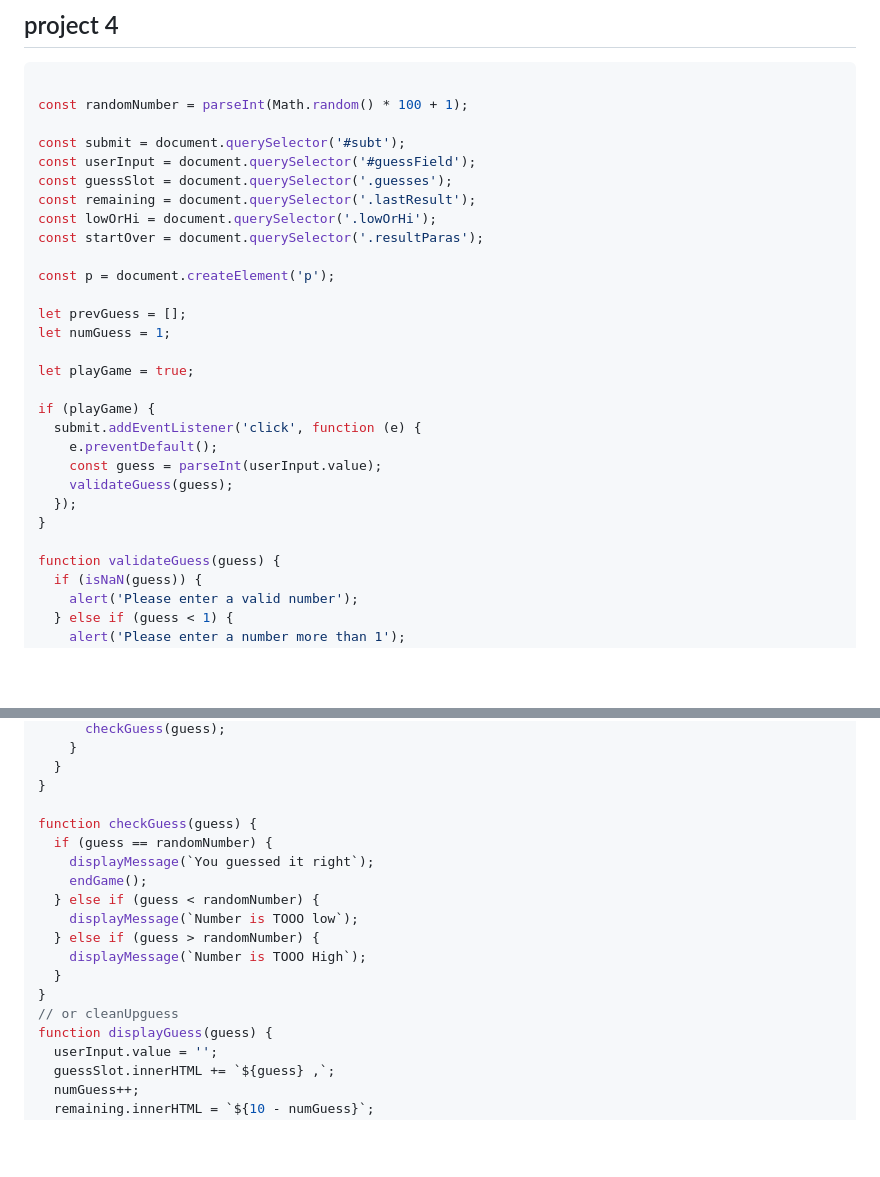
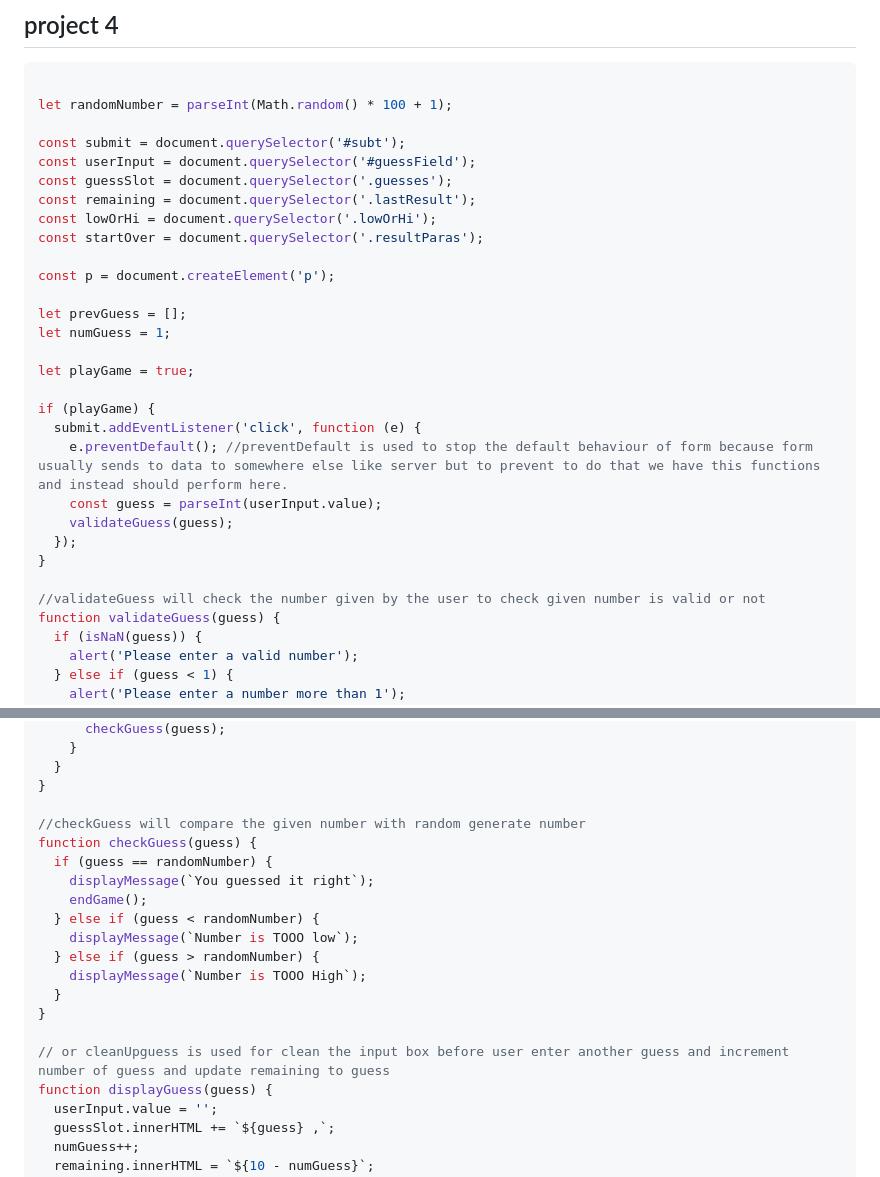
Before and after one commit to animeshBiswas/Chai-aur-JS, a Markdown page: 07_projects/set1.md, 2 parts joined by grey strips. GitHub-like rendering; blank space fills up the shorter version.

Commit message:
refactor project 4: change randomNumber declaration to let and enhance comments for clarity

````diff
--- a/07_projects/set1.md
+++ b/07_projects/set1.md
@@ -84,7 +84,7 @@ setInterval(function(){
 
 ```Javascript
 
-const randomNumber = parseInt(Math.random() * 100 + 1);
+let randomNumber = parseInt(Math.random() * 100 + 1);
 
 const submit = document.querySelector('#subt');
 const userInput = document.querySelector('#guessField');
@@ -102,12 +102,13 @@ let playGame = true;
 
 if (playGame) {
   submit.addEventListener('click', function (e) {
-    e.preventDefault();
+    e.preventDefault(); //preventDefault is used to stop the default behaviour of form because form usually sends to data to somewhere else like server but to prevent to do that we have this functions and instead should perform here.
     const guess = parseInt(userInput.value);
     validateGuess(guess);
   });
 }
 
+//validateGuess will check the number given by the user to check given number is valid or not
 function validateGuess(guess) {
   if (isNaN(guess)) {
     alert('Please enter a valid number');
@@ -128,6 +129,7 @@ function validateGuess(guess) {
   }
 }
 
+//checkGuess will compare the given number with random generate number
 function checkGuess(guess) {
   if (guess == randomNumber) {
     displayMessage(`You guessed it right`);
@@ -138,7 +140,8 @@ function checkGuess(guess) {
     displayMessage(`Number is TOOO High`);
   }
 }
-// or cleanUpguess
+
+// or cleanUpguess is used for clean the input box before user enter another guess and increment number of guess and update remaining to guess
 function displayGuess(guess) {
   userInput.value = '';
   guessSlot.innerHTML += `${guess} ,`;
````
